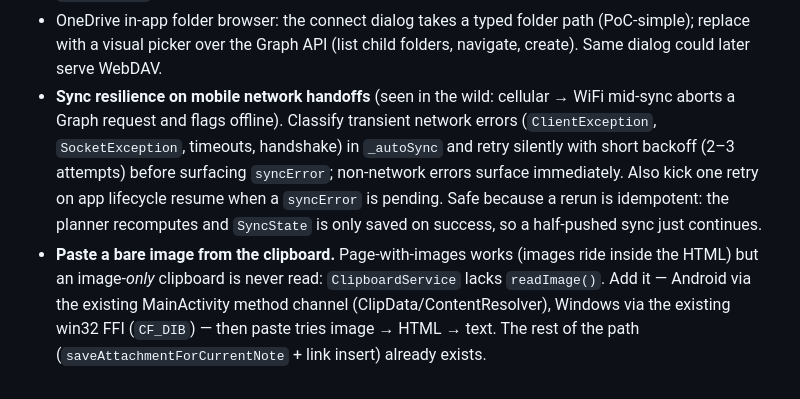
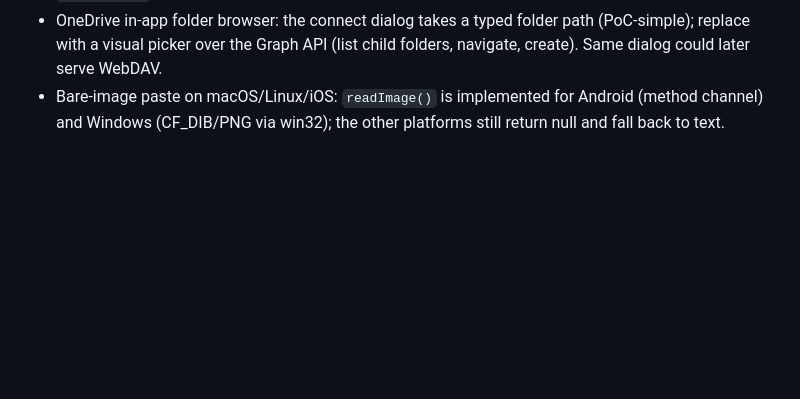
Before and after one commit to annoyances-studio/margin, a Markdown page: DESIGN.md, the part around the change. Drawn GitHub-style; blank space fills up the shorter version.

Commit message:
Backlog: shipped sync-retry and image-paste items; note remaining platforms
Co-Authored-By: Claude Opus 4.8 <noreply@anthropic.com>

```diff
--- a/DESIGN.md
+++ b/DESIGN.md
@@ -617,18 +617,6 @@ Smaller items to tackle later:
 - OneDrive in-app folder browser: the connect dialog takes a typed folder path
   (PoC-simple); replace with a visual picker over the Graph API (list child
   folders, navigate, create). Same dialog could later serve WebDAV.
-- **Sync resilience on mobile network handoffs** (seen in the wild: cellular →
-  WiFi mid-sync aborts a Graph request and flags offline). Classify transient
-  network errors (`ClientException`, `SocketException`, timeouts, handshake)
-  in `_autoSync` and retry silently with short backoff (2–3 attempts) before
-  surfacing `syncError`; non-network errors surface immediately. Also kick one
-  retry on app lifecycle resume when a `syncError` is pending. Safe because a
-  rerun is idempotent: the planner recomputes and `SyncState` is only saved on
-  success, so a half-pushed sync just continues.
-- **Paste a bare image from the clipboard.** Page-with-images works (images
-  ride inside the HTML) but an image-*only* clipboard is never read:
-  `ClipboardService` lacks `readImage()`. Add it — Android via the existing
-  MainActivity method channel (ClipData/ContentResolver), Windows via the
-  existing win32 FFI (`CF_DIB`) — then paste tries image → HTML → text. The
-  rest of the path (`saveAttachmentForCurrentNote` + link insert) already
-  exists.
+- Bare-image paste on macOS/Linux/iOS: `readImage()` is implemented for
+  Android (method channel) and Windows (CF_DIB/PNG via win32); the other
+  platforms still return null and fall back to text.
```
